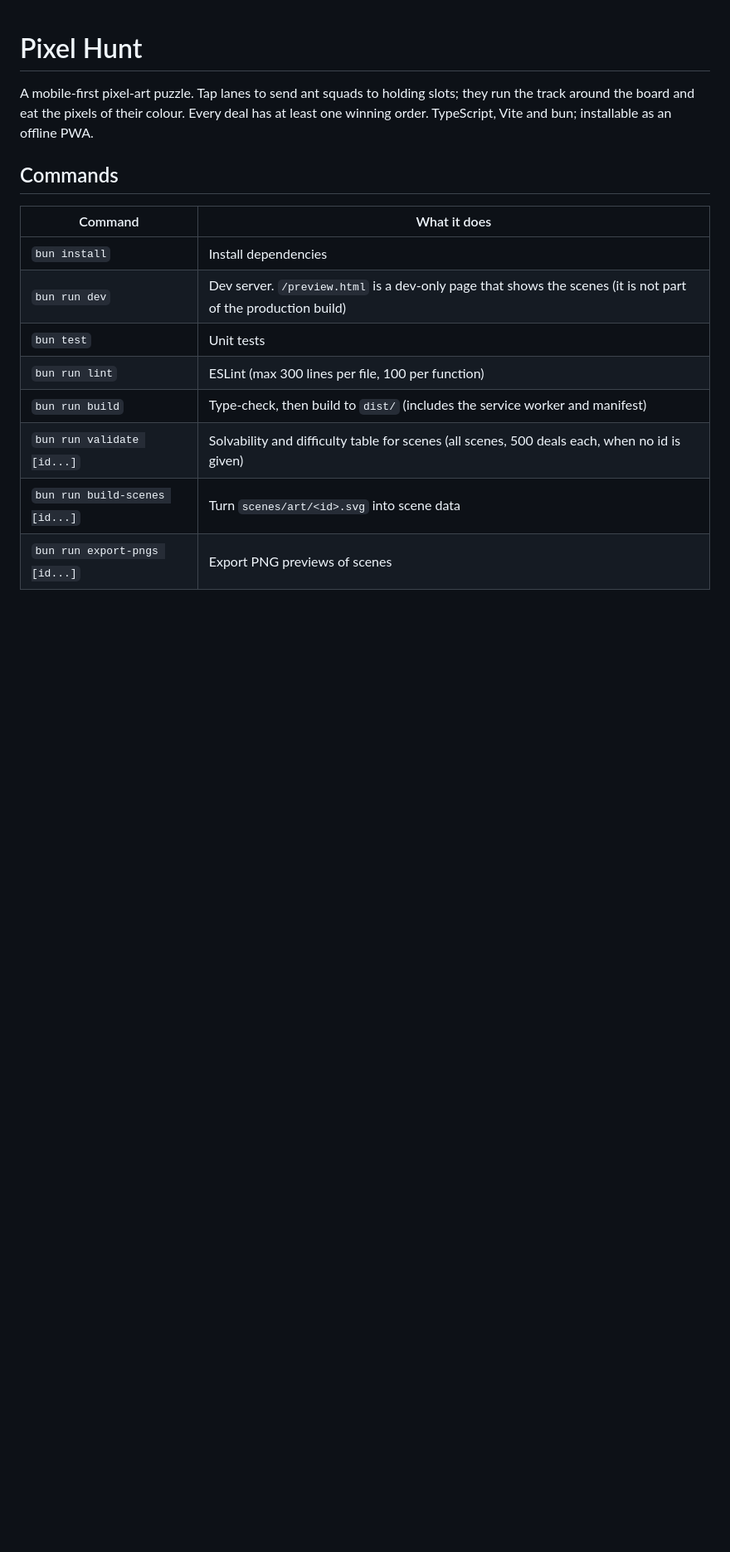
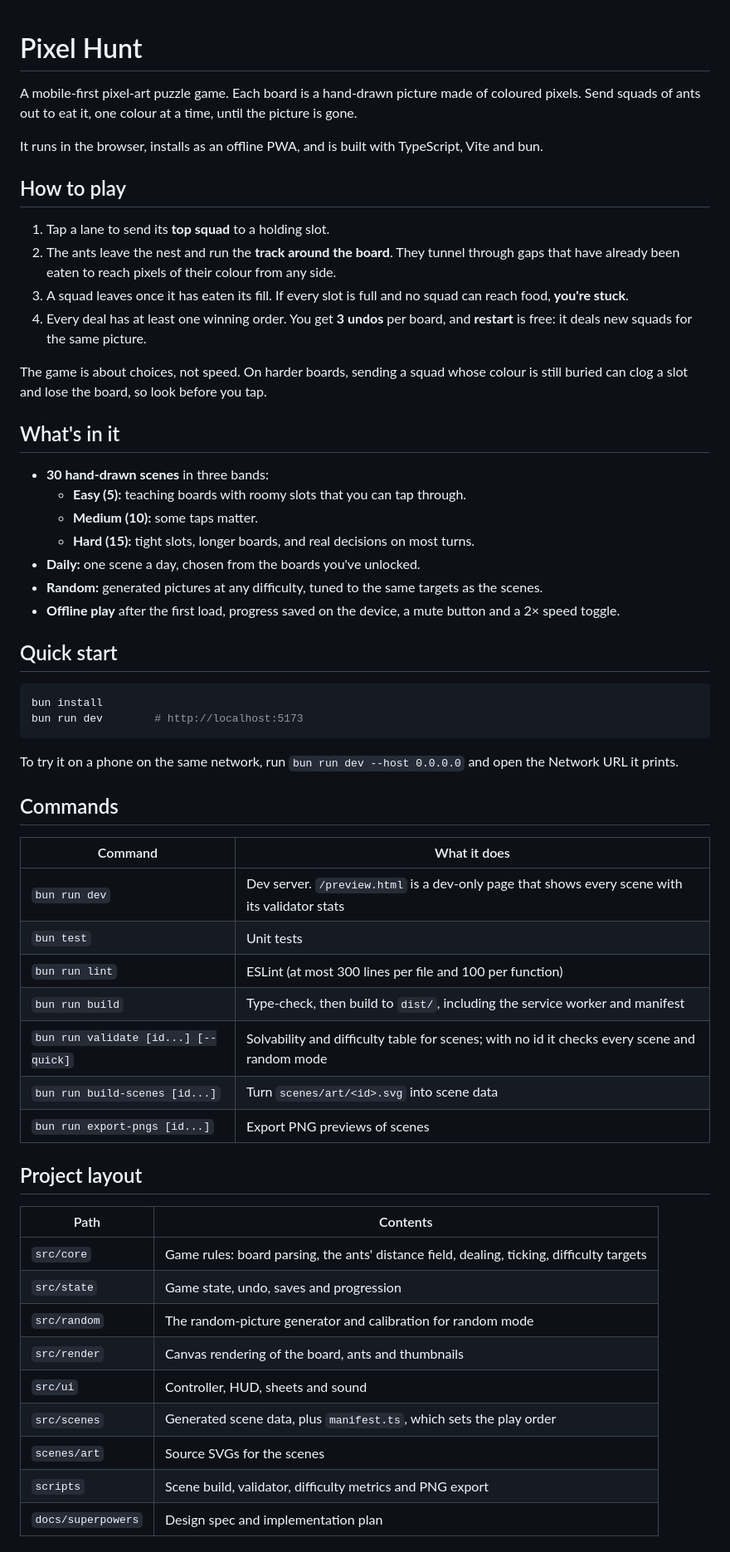
Before and after one commit to saadiq/pixel-hunt, a Markdown page: README.md, the part around one of its changes. Shown at 83% size. Drawn GitHub-style; blank space fills up the shorter version.

Commit message:
docs: rewrite the README with how to play, layout and difficulty
Claude-Session: https://claude.ai/code/session_01VFCK7qGeigqCMopHcK3i66

````diff
--- a/README.md
+++ b/README.md
@@ -1,17 +1,60 @@
 # Pixel Hunt
 
-A mobile-first pixel-art puzzle. Tap lanes to send ant squads to holding slots; they run the track around the board and eat the pixels of their colour. Every deal has at least one winning order. TypeScript, Vite and bun; installable as an offline PWA.
+A mobile-first pixel-art puzzle game. Each board is a hand-drawn picture made of coloured pixels. Send squads of ants out to eat it, one colour at a time, until the picture is gone.
+
+It runs in the browser, installs as an offline PWA, and is built with TypeScript, Vite and bun.
+
+## How to play
+
+1. Tap a lane to send its **top squad** to a holding slot.
+2. The ants leave the nest and run the **track around the board**. They tunnel through gaps that have already been eaten to reach pixels of their colour from any side.
+3. A squad leaves once it has eaten its fill. If every slot is full and no squad can reach food, **you're stuck**.
+4. Every deal has at least one winning order. You get **3 undos** per board, and **restart** is free: it deals new squads for the same picture.
+
+The game is about choices, not speed. On harder boards, sending a squad whose colour is still buried can clog a slot and lose the board, so look before you tap.
+
+## What's in it
+
+- **30 hand-drawn scenes** in three bands:
+  - **Easy (5):** teaching boards with roomy slots that you can tap through.
+  - **Medium (10):** some taps matter.
+  - **Hard (15):** tight slots, longer boards, and real decisions on most turns.
+- **Daily:** one scene a day, chosen from the boards you've unlocked.
+- **Random:** generated pictures at any difficulty, tuned to the same targets as the scenes.
+- **Offline play** after the first load, progress saved on the device, a mute button and a 2× speed toggle.
+
+## Quick start
+
+```sh
+bun install
+bun run dev        # http://localhost:5173
+```
+
+To try it on a phone on the same network, run `bun run dev --host 0.0.0.0` and open the Network URL it prints.
 
 ## Commands
 
 | Command | What it does |
 | --- | --- |
-| `bun install` | Install dependencies |
-| `bun run dev` | Dev server. `/preview.html` is a dev-only page that shows the scenes (it is not part of the production build) |
+| `bun run dev` | Dev server. `/preview.html` is a dev-only page that shows every scene with its validator stats |
 | `bun test` | Unit tests |
-| `bun run lint` | ESLint (max 300 lines per file, 100 per function) |
-| `bun run build` | Type-check, then build to `dist/` (includes the service worker and manifest) |
-| `bun run validate [id...]` | Solvability and difficulty table for scenes (all scenes, 500 deals each, when no id is given) |
+| `bun run lint` | ESLint (at most 300 lines per file and 100 per function) |
+| `bun run build` | Type-check, then build to `dist/`, including the service worker and manifest |
+| `bun run validate [id...] [--quick]` | Solvability and difficulty table for scenes; with no id it checks every scene and random mode |
 | `bun run build-scenes [id...]` | Turn `scenes/art/<id>.svg` into scene data |
 | `bun run export-pngs [id...]` | Export PNG previews of scenes |
 
+## Project layout
+
+| Path | Contents |
+| --- | --- |
+| `src/core` | Game rules: board parsing, the ants' distance field, dealing, ticking, difficulty targets |
+| `src/state` | Game state, undo, saves and progression |
+| `src/random` | The random-picture generator and calibration for random mode |
+| `src/render` | Canvas rendering of the board, ants and thumbnails |
+| `src/ui` | Controller, HUD, sheets and sound |
+| `src/scenes` | Generated scene data, plus `manifest.ts`, which sets the play order |
+| `scenes/art` | Source SVGs for the scenes |
+| `scripts` | Scene build, validator, difficulty metrics and PNG export |
+| `docs/superpowers` | Design spec and implementation plan |
+
````
Also changed, not shown: other parts of README.md (+30 -12 lines).
